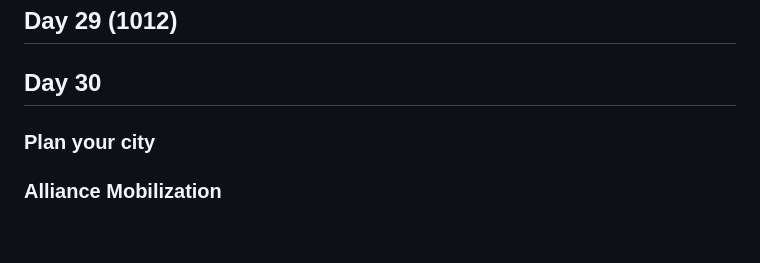
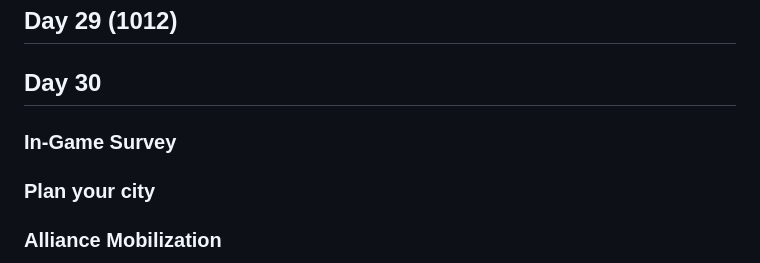
Before and after one commit to g2384/Kingshot-Data, a Markdown page: Events.md, the part around the change. Drawn GitHub-style; blank space fills up the shorter version.

```diff
--- a/Events.md
+++ b/Events.md
@@ -245,6 +245,8 @@ Fog 1 erased
 ## Day 29 (1012)
 
 ## Day 30
+
+### In-Game Survey
 
 ### Plan your city
 
```
